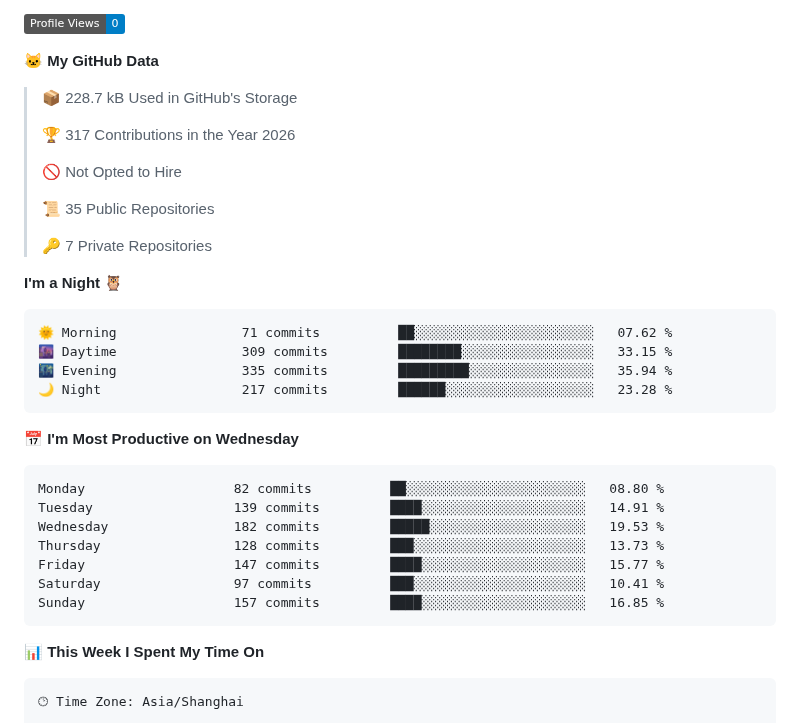
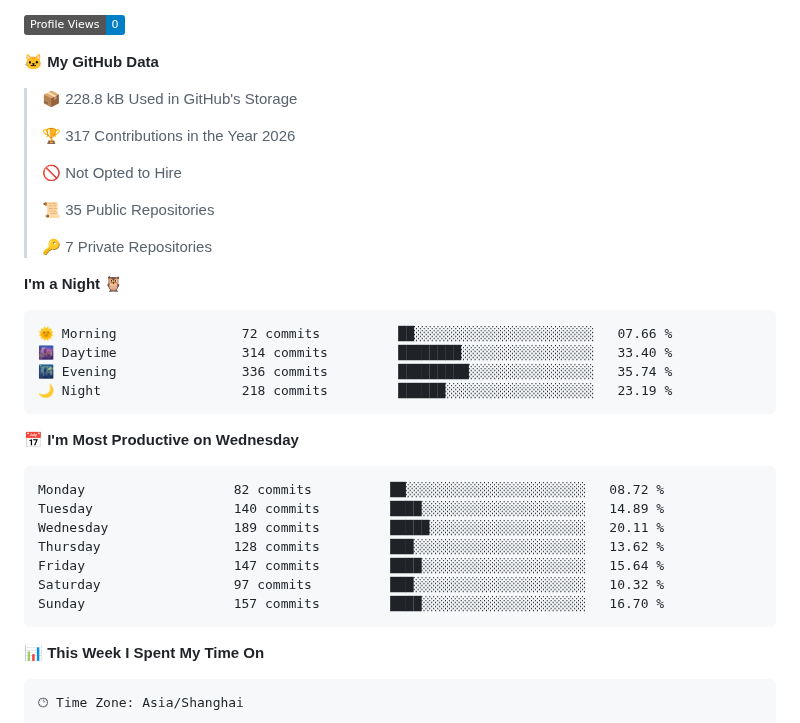
Before and after one commit to njueeRay/njueeRay, a Markdown page: README.md, the part around one of its changes. Rendered like a GitHub page; folded sections open; badges without logos.

Commit message:
chore: update WakaTime coding stats

````diff
--- a/README.md
+++ b/README.md
@@ -125,7 +125,7 @@
 
 **🐱 My GitHub Data**
 
-> 📦 228.7 kB Used in GitHub's Storage
+> 📦 228.8 kB Used in GitHub's Storage
  >
 > 🏆 317 Contributions in the Year 2026
  >
@@ -138,21 +138,21 @@
 **I'm a Night 🦉**
 
 ```text
-🌞 Morning                71 commits          ██░░░░░░░░░░░░░░░░░░░░░░░   07.62 %
-🌆 Daytime                309 commits         ████████░░░░░░░░░░░░░░░░░   33.15 %
-🌃 Evening                335 commits         █████████░░░░░░░░░░░░░░░░   35.94 %
-🌙 Night                  217 commits         ██████░░░░░░░░░░░░░░░░░░░   23.28 %
+🌞 Morning                72 commits          ██░░░░░░░░░░░░░░░░░░░░░░░   07.66 %
+🌆 Daytime                314 commits         ████████░░░░░░░░░░░░░░░░░   33.40 %
+🌃 Evening                336 commits         █████████░░░░░░░░░░░░░░░░   35.74 %
+🌙 Night                  218 commits         ██████░░░░░░░░░░░░░░░░░░░   23.19 %
 ```
 📅 **I'm Most Productive on Wednesday**
 
 ```text
-Monday                   82 commits          ██░░░░░░░░░░░░░░░░░░░░░░░   08.80 %
-Tuesday                  139 commits         ████░░░░░░░░░░░░░░░░░░░░░   14.91 %
-Wednesday                182 commits         █████░░░░░░░░░░░░░░░░░░░░   19.53 %
-Thursday                 128 commits         ███░░░░░░░░░░░░░░░░░░░░░░   13.73 %
-Friday                   147 commits         ████░░░░░░░░░░░░░░░░░░░░░   15.77 %
-Saturday                 97 commits          ███░░░░░░░░░░░░░░░░░░░░░░   10.41 %
-Sunday                   157 commits         ████░░░░░░░░░░░░░░░░░░░░░   16.85 %
+Monday                   82 commits          ██░░░░░░░░░░░░░░░░░░░░░░░   08.72 %
+Tuesday                  140 commits         ████░░░░░░░░░░░░░░░░░░░░░   14.89 %
+Wednesday                189 commits         █████░░░░░░░░░░░░░░░░░░░░   20.11 %
+Thursday                 128 commits         ███░░░░░░░░░░░░░░░░░░░░░░   13.62 %
+Friday                   147 commits         ████░░░░░░░░░░░░░░░░░░░░░   15.64 %
+Saturday                 97 commits          ███░░░░░░░░░░░░░░░░░░░░░░   10.32 %
+Sunday                   157 commits         ████░░░░░░░░░░░░░░░░░░░░░   16.70 %
 ```
 
 
````
Also changed, not shown: other parts of README.md (+1 -1 lines), assets/bar_graph.png.
